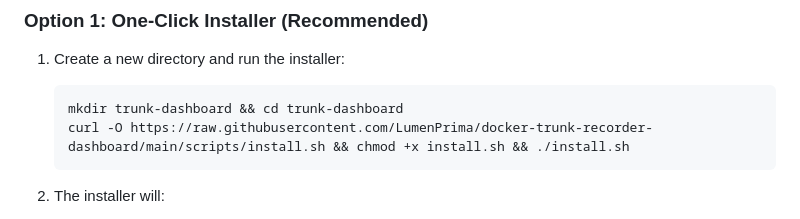
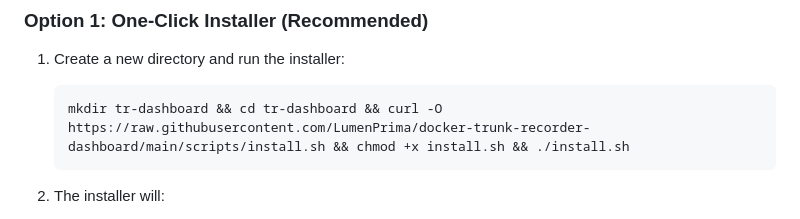
Before and after one commit to tadscottsmith/docker-trunk-recorder-dashboard, a Markdown page: README.md, the part around the change. Rendered like a GitHub page.

Commit message:
docs: fix README formatting

````diff
--- a/README.md
+++ b/README.md
@@ -35,8 +35,7 @@ A real-time web dashboard for monitoring trunk-recorder radio activity. View liv
 ### Option 1: One-Click Installer (Recommended)
 1. Create a new directory and run the installer:
    ```bash
-   mkdir trunk-dashboard && cd trunk-dashboard
-   curl -O https://raw.githubusercontent.com/LumenPrima/docker-trunk-recorder-dashboard/main/scripts/install.sh && chmod +x install.sh && ./install.sh
+   mkdir tr-dashboard && cd tr-dashboard && curl -O https://raw.githubusercontent.com/LumenPrima/docker-trunk-recorder-dashboard/main/scripts/install.sh && chmod +x install.sh && ./install.sh
    ```
 2. The installer will:
    - Download and let you configure the .env file
````
